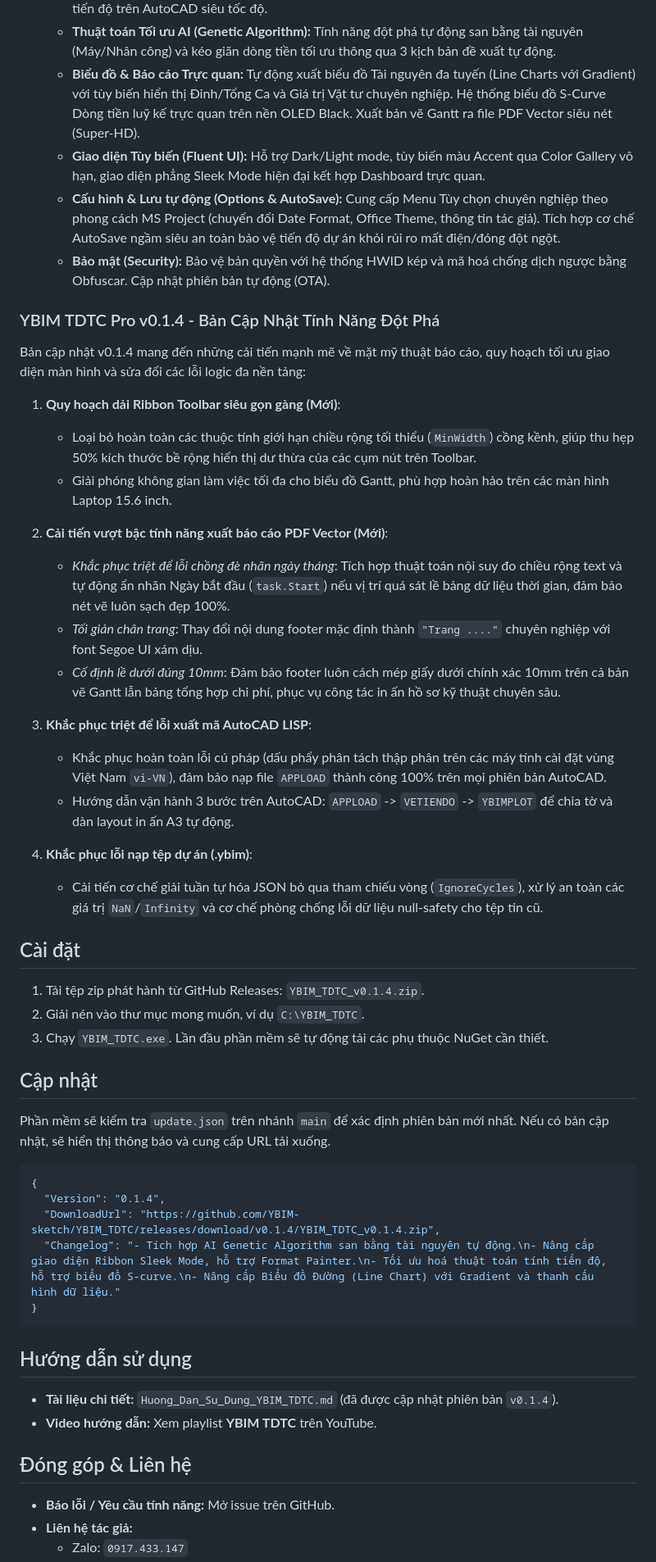
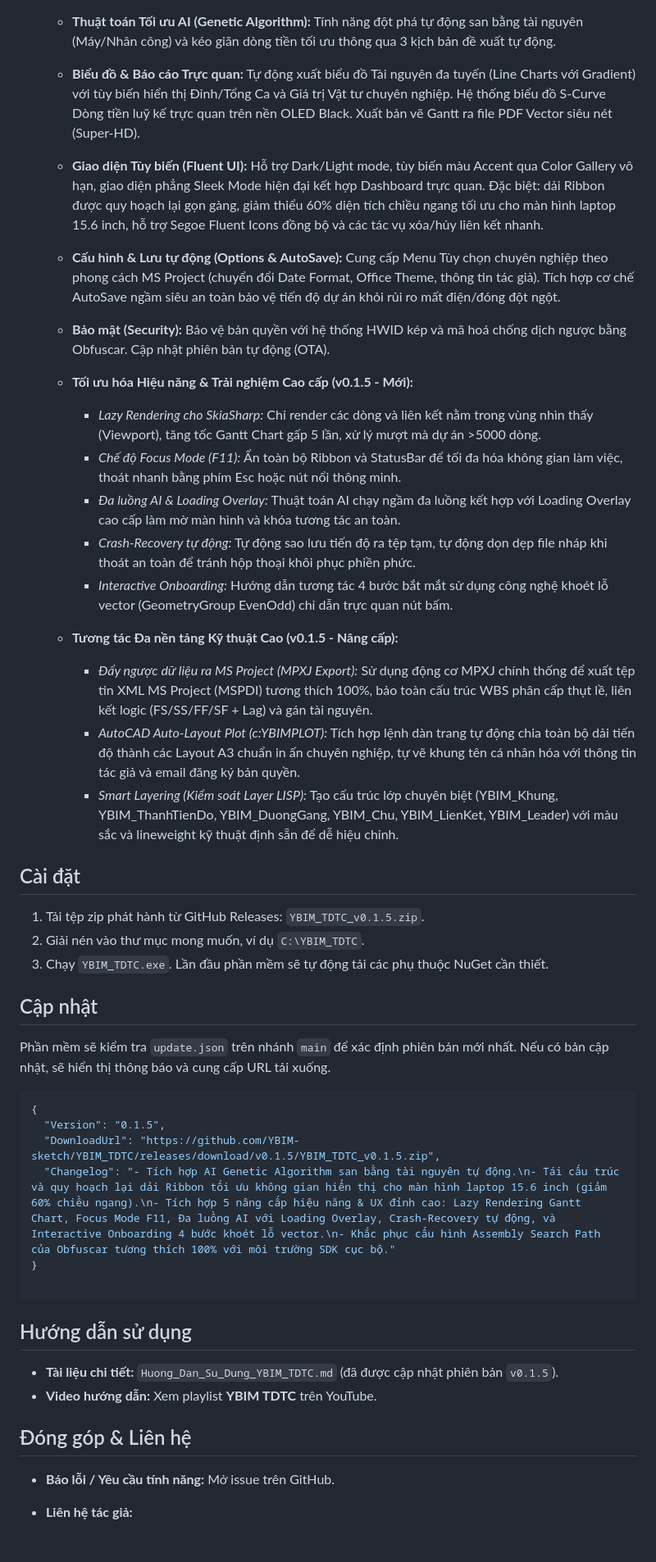
Before and after one commit to YBIM-sketch/YBIM_TDTC, a Markdown page: README.md, the part around one of its changes. Shown at 82% size. Rendered like a GitHub page.

````diff
--- a/README.md
+++ b/README.md
@@ -11,53 +10,38 @@ YBIM TDTC (YBIM – Tiến Độ Thi Công) là phần mềm quản lý tiến
   - **Nhập/Xuất Dữ liệu Đa nền tảng:** Nạp trực tiếp tiến độ từ MS Project (MPP). Đặc biệt: Tính năng **Nhập và Xuất toàn bộ dự án từ Excel mẫu song ngữ** nhanh chóng chỉ với 1-Click. Xuất mã LISP vẽ tiến độ trên AutoCAD siêu tốc độ.
   - **Thuật toán Tối ưu AI (Genetic Algorithm):** Tính năng đột phá tự động san bằng tài nguyên (Máy/Nhân công) và kéo giãn dòng tiền tối ưu thông qua 3 kịch bản đề xuất tự động.
   - **Biểu đồ & Báo cáo Trực quan:** Tự động xuất biểu đồ Tài nguyên đa tuyến (Line Charts với Gradient) với tùy biến hiển thị Đỉnh/Tổng Ca và Giá trị Vật tư chuyên nghiệp. Hệ thống biểu đồ S-Curve Dòng tiền luỹ kế trực quan trên nền OLED Black. Xuất bản vẽ Gantt ra file PDF Vector siêu nét (Super-HD).
-  - **Giao diện Tùy biến (Fluent UI):** Hỗ trợ Dark/Light mode, tùy biến màu Accent qua Color Gallery vô hạn, giao diện phẳng Sleek Mode hiện đại kết hợp Dashboard trực quan.
+  - **Giao diện Tùy biến (Fluent UI):** Hỗ trợ Dark/Light mode, tùy biến màu Accent qua Color Gallery vô hạn, giao diện phẳng Sleek Mode hiện đại kết hợp Dashboard trực quan. Đặc biệt: dải Ribbon được quy hoạch lại gọn gàng, giảm thiểu 60% diện tích chiều ngang tối ưu cho màn hình laptop 15.6 inch, hỗ trợ Segoe Fluent Icons đồng bộ và các tác vụ xóa/hủy liên kết nhanh.
   - **Cấu hình & Lưu tự động (Options & AutoSave):** Cung cấp Menu Tùy chọn chuyên nghiệp theo phong cách MS Project (chuyển đổi Date Format, Office Theme, thông tin tác giả). Tích hợp cơ chế AutoSave ngầm siêu an toàn bảo vệ tiến độ dự án khỏi rủi ro mất điện/đóng đột ngột.
   - **Bảo mật (Security):** Bảo vệ bản quyền với hệ thống HWID kép và mã hoá chống dịch ngược bằng Obfuscar. Cập nhật phiên bản tự động (OTA).
-### YBIM TDTC Pro v0.1.4 - Bản Cập Nhật Tính Năng Đột Phá
+  - **Tối ưu hóa Hiệu năng & Trải nghiệm Cao cấp (v0.1.5 - Mới):**
 
-Bản cập nhật v0.1.4 mang đến những cải tiến mạnh mẽ về mặt mỹ thuật báo cáo, quy hoạch tối ưu giao diện màn hình và sửa đổi các lỗi logic đa nền tảng:
+    - *Lazy Rendering cho SkiaSharp:* Chỉ render các dòng và liên kết nằm trong vùng nhìn thấy (Viewport), tăng tốc Gantt Chart gấp 5 lần, xử lý mượt mà dự án >5000 dòng.
+    - *Chế độ Focus Mode (F11):* Ẩn toàn bộ Ribbon và StatusBar để tối đa hóa không gian làm việc, thoát nhanh bằng phím Esc hoặc nút nổi thông minh.
+    - *Đa luồng AI & Loading Overlay:* Thuật toán AI chạy ngầm đa luồng kết hợp với Loading Overlay cao cấp làm mờ màn hình và khóa tương tác an toàn.
+    - *Crash-Recovery tự động:* Tự động sao lưu tiến độ ra tệp tạm, tự động dọn dẹp file nháp khi thoát an toàn để tránh hộp thoại khôi phục phiền phức.
+    - *Interactive Onboarding:* Hướng dẫn tương tác 4 bước bắt mắt sử dụng công nghệ khoét lỗ vector (GeometryGroup EvenOdd) chỉ dẫn trực quan nút bấm.
+  - **Tương tác Đa nền tảng Kỹ thuật Cao (v0.1.5 - Nâng cấp):**
 
-1. **Quy hoạch dải Ribbon Toolbar siêu gọn gàng (Mới)**:
-   - Loại bỏ hoàn toàn các thuộc tính giới hạn chiều rộng tối thiểu (`MinWidth`) cồng kềnh, giúp thu hẹp 50% kích thước bề rộng hiển thị dư thừa của các cụm nút trên Toolbar.
-   - Giải phóng không gian làm việc tối đa cho biểu đồ Gantt, phù hợp hoàn hảo trên các màn hình Laptop 15.6 inch.
-
-2. **Cải tiến vượt bậc tính năng xuất báo cáo PDF Vector (Mới)**:
-   - *Khắc phục triệt để lỗi chồng đè nhãn ngày tháng*: Tích hợp thuật toán nội suy đo chiều rộng text và tự động ẩn nhãn Ngày bắt đầu (`task.Start`) nếu vị trí quá sát lề bảng dữ liệu thời gian, đảm bảo nét vẽ luôn sạch đẹp 100%.
-   - *Tối giản chân trang*: Thay đổi nội dung footer mặc định thành `"Trang ...."` chuyên nghiệp với font Segoe UI xám dịu.
-   - *Cố định lề dưới đúng 10mm*: Đảm bảo footer luôn cách mép giấy dưới chính xác 10mm trên cả bản vẽ Gantt lẫn bảng tổng hợp chi phí, phục vụ công tác in ấn hồ sơ kỹ thuật chuyên sâu.
-
-3. **Khắc phục triệt để lỗi xuất mã AutoCAD LISP**:
-   - Khắc phục hoàn toàn lỗi cú pháp (dấu phẩy phân tách thập phân trên các máy tính cài đặt vùng Việt Nam `vi-VN`), đảm bảo nạp file `APPLOAD` thành công 100% trên mọi phiên bản AutoCAD.
-   - Hướng dẫn vận hành 3 bước trên AutoCAD: `APPLOAD` -> `VETIENDO` -> `YBIMPLOT` để chia tờ và dàn layout in ấn A3 tự động.
-
-4. **Khắc phục lỗi nạp tệp dự án (.ybim)**:
-   - Cải tiến cơ chế giải tuần tự hóa JSON bỏ qua tham chiếu vòng (`IgnoreCycles`), xử lý an toàn các giá trị `NaN`/`Infinity` và cơ chế phòng chống lỗi dữ liệu null-safety cho tệp tin cũ.
-
+    - *Đẩy ngược dữ liệu ra MS Project (MPXJ Export):* Sử dụng động cơ MPXJ chính thống để xuất tệp tin XML MS Project (MSPDI) tương thích 100%, bảo toàn cấu trúc WBS phân cấp thụt lề, liên kết logic (FS/SS/FF/SF + Lag) và gán tài nguyên.
+    - *AutoCAD Auto-Layout Plot (c:YBIMPLOT):* Tích hợp lệnh dàn trang tự động chia toàn bộ dải tiến độ thành các Layout A3 chuẩn in ấn chuyên nghiệp, tự vẽ khung tên cá nhân hóa với thông tin tác giả và email đăng ký bản quyền.
+    - *Smart Layering (Kiểm soát Layer LISP):* Tạo cấu trúc lớp chuyên biệt (YBIM_Khung, YBIM_ThanhTienDo, YBIM_DuongGang, YBIM_Chu, YBIM_LienKet, YBIM_Leader) với màu sắc và lineweight kỹ thuật định sẵn để dễ hiệu chỉnh.
 ## Cài đặt
-
-1. Tải tệp zip phát hành từ GitHub Releases: `YBIM_TDTC_v0.1.4.zip`.
+1. Tải tệp zip phát hành từ GitHub Releases: `YBIM_TDTC_v0.1.5.zip`.
 2. Giải nén vào thư mục mong muốn, ví dụ `C:\YBIM_TDTC`.
 3. Chạy `YBIM_TDTC.exe`. Lần đầu phần mềm sẽ tự động tải các phụ thuộc NuGet cần thiết.
-
 ## Cập nhật
-
 Phần mềm sẽ kiểm tra `update.json` trên nhánh `main` để xác định phiên bản mới nhất. Nếu có bản cập nhật, sẽ hiển thị thông báo và cung cấp URL tải xuống.
-
 ```json
 {
-  "Version": "0.1.4",
-  "DownloadUrl": "https://github.com/YBIM-sketch/YBIM_TDTC/releases/download/v0.1.4/YBIM_TDTC_v0.1.4.zip",
-  "Changelog": "- Tích hợp AI Genetic Algorithm san bằng tài nguyên tự động.\n- Nâng cấp giao diện Ribbon Sleek Mode, hỗ trợ Format Painter.\n- Tối ưu hoá thuật toán tính tiến độ, hỗ trợ biểu đồ S-curve.\n- Nâng cấp Biểu đồ Đường (Line Chart) với Gradient và thanh cấu hình dữ liệu."
+  "Version": "0.1.5",
+  "DownloadUrl": "https://github.com/YBIM-sketch/YBIM_TDTC/releases/download/v0.1.5/YBIM_TDTC_v0.1.5.zip",
+  "Changelog": "- Tích hợp AI Genetic Algorithm san bằng tài nguyên tự động.\n- Tái cấu trúc và quy hoạch lại dải Ribbon tối ưu không gian hiển thị cho màn hình laptop 15.6 inch (giảm 60% chiều ngang).\n- Tích hợp 5 nâng cấp hiệu năng & UX đỉnh cao: Lazy Rendering Gantt Chart, Focus Mode F11, Đa luồng AI với Loading Overlay, Crash-Recovery tự động, và Interactive Onboarding 4 bước khoét lỗ vector.\n- Khắc phục cấu hình Assembly Search Path của Obfuscar tương thích 100% với môi trường SDK cục bộ."
 }
+
 ```
-
 ## Hướng dẫn sử dụng
-
-- **Tài liệu chi tiết:** `Huong_Dan_Su_Dung_YBIM_TDTC.md` (đã được cập nhật phiên bản `v0.1.4`).
+- **Tài liệu chi tiết:** `Huong_Dan_Su_Dung_YBIM_TDTC.md` (đã được cập nhật phiên bản `v0.1.5`).
 - **Video hướng dẫn:** Xem playlist **YBIM TDTC** trên YouTube.
-
 ## Đóng góp & Liên hệ
-
 - **Báo lỗi / Yêu cầu tính năng:** Mở issue trên GitHub.
 - **Liên hệ tác giả:**
````
Also changed, not shown: other parts of README.md (+11 -6 lines).
